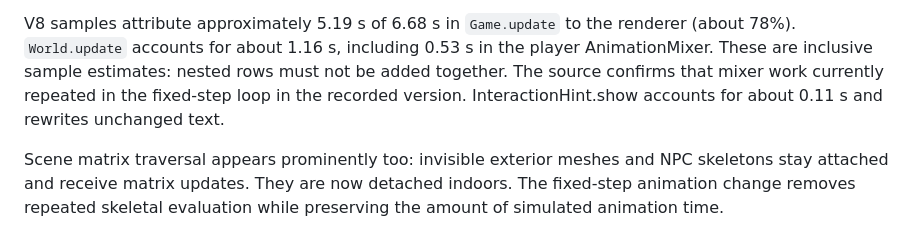
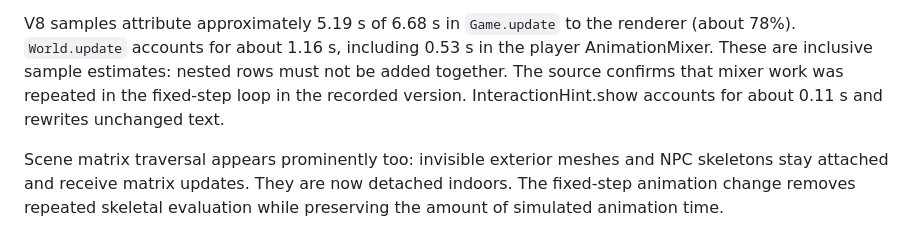
Before and after one commit to ghannoum74/Portfolio, a Markdown page: docs/performance.md, the part around one of its changes. GitHub-like rendering.

```diff
--- a/docs/performance.md
+++ b/docs/performance.md
@@ -198,9 +198,9 @@ should not be treated as a fresh unprofiled FPS benchmark.
 V8 samples attribute approximately 5.19 s of 6.68 s in `Game.update` to the
 renderer (about 78%). `World.update` accounts for about 1.16 s, including 0.53 s
 in the player AnimationMixer. These are inclusive sample estimates: nested
-rows must not be added together. The source confirms that mixer work currently
-repeated in the fixed-step loop in the recorded version. InteractionHint.show accounts for about 0.11 s
-and rewrites unchanged text.
+rows must not be added together. The source confirms that mixer work was
+repeated in the fixed-step loop in the recorded version. InteractionHint.show
+accounts for about 0.11 s and rewrites unchanged text.
 
 Scene matrix traversal appears prominently too: invisible exterior meshes and
 NPC skeletons stay attached and receive matrix updates. They are now detached
```
Also changed, not shown: other parts of docs/performance.md (+76 -9 lines).
